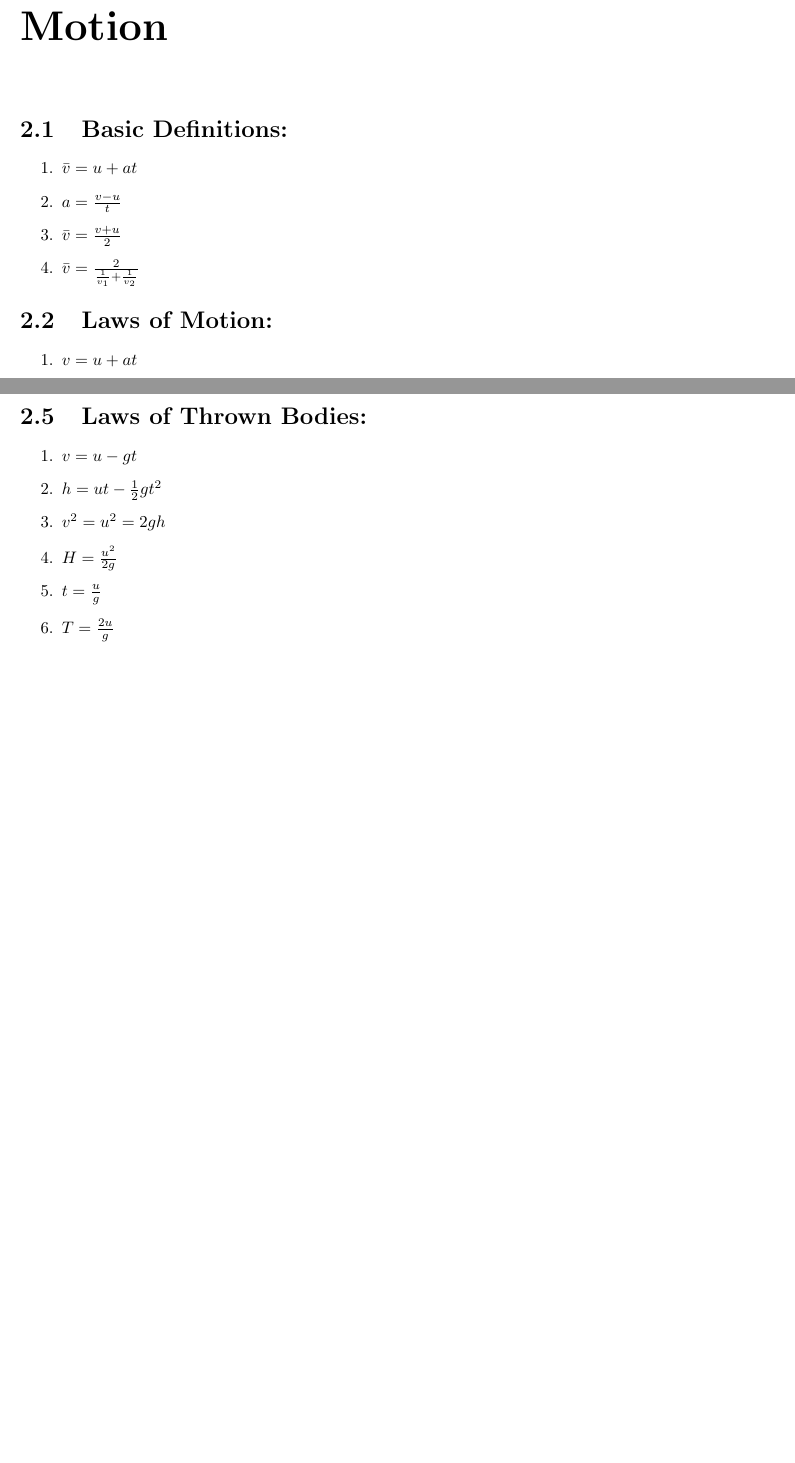
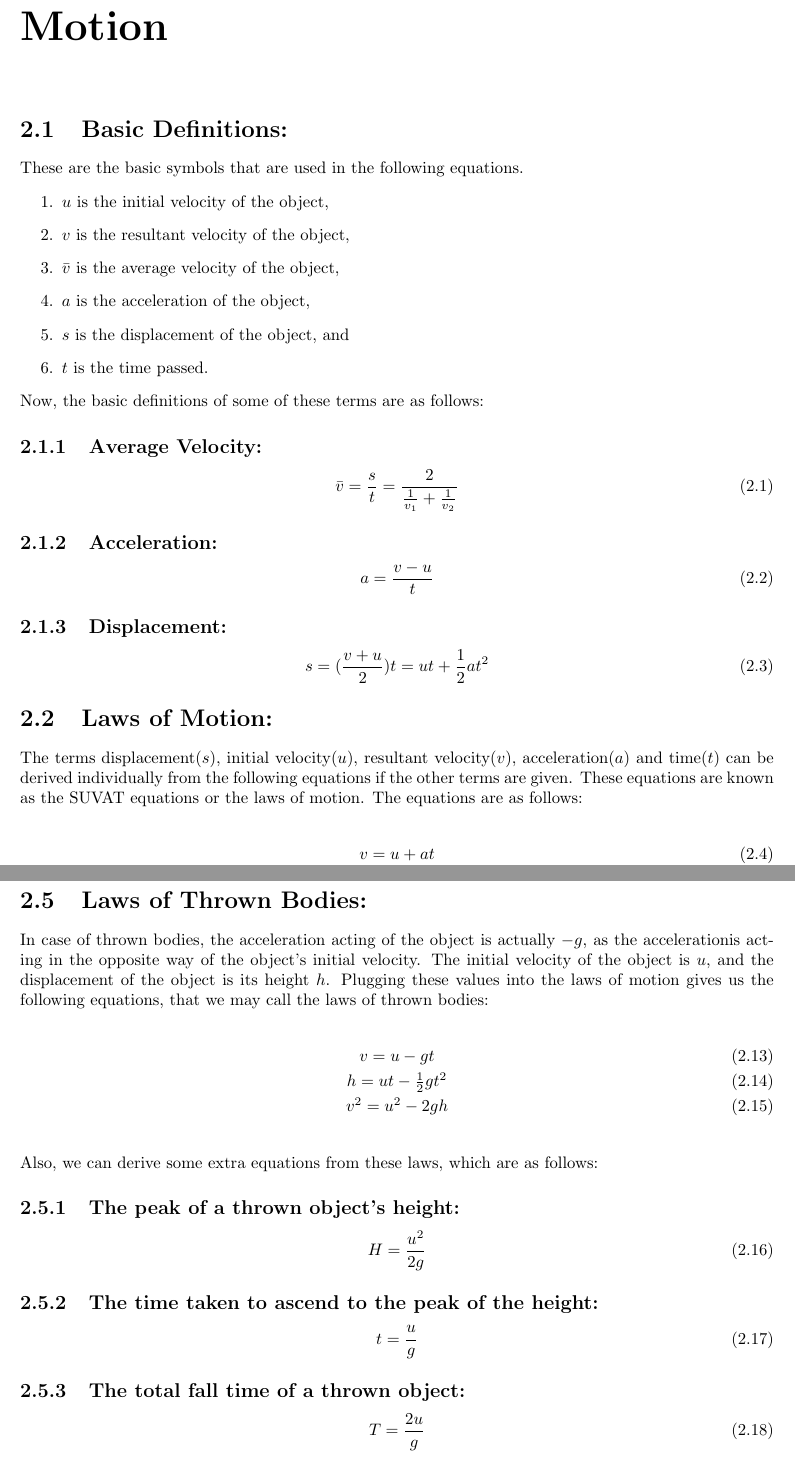
Before and after one commit to randalthor17/Physics-Notes, a LaTeX thesis (main.tex): two parts of pages 7 and 8 of 22 before the commit and two parts of pages 7 and 9 of 23 after it, joined at a grey line, cut so that both start at the same text, the shorter picture padded with empty space. Compiled offline with pdfLaTeX.

Commit message:
Expanded Chapter 2 and fixed underscore mistake in Chapter 3

```diff
--- a/main.tex
+++ b/main.tex
@@ -107,13 +107,32 @@
 
 \chapter{Motion}
     \section{Basic Definitions: }
+        These are the basic symbols that are used in the following equations.
         \begin{enumerate}
-            \item $ \bar{v} = u + at $
-            \item $ a = \frac{v - u}{t} $
-            \item $ \bar{v} = \frac{v + u}{2} $
-            \item $ \bar{v} = \frac{2}{\frac{1}{v_1} + \frac{1}{v_2}} $
+        \item $u$ is the initial velocity of the object,
+        \item $v$ is the resultant velocity of the object,
+        \item $\bar{v}$ is the average velocity of the object,
+        \item $a$ is the acceleration of the object,
+        \item $s$ is the displacement of the object, and
+        \item $t$ is the time passed.
         \end{enumerate}
+        Now, the basic definitions of some of these terms are as follows:
+        \subsection{Average Velocity: }
+            \begin{equation}
+                \bar{v} = \frac{s}{t} = \frac{2}{\frac{1}{v_1} + \frac{1}{v_2}}
+            \end{equation}
+        \subsection{Acceleration: }
+            \begin{equation}
+            a = \frac{v - u}{t}
+            \end{equation}
+        \subsection{Displacement: }
+            \begin{equation}
+                s = (\frac{v + u}{2}) t = ut + \frac{1}{2}at^2
+            \end{equation}
     \section{Laws of Motion: }
-        \begin{enumerate}
-            \item $ v = u + at $
-            \item $ s = ut + \frac{1}{2}at^2 $
+        The terms displacement($s$), initial velocity($u$), resultant velocity($v$), acceleration($a$) and time($t$) can be derived individually from the following equations if the other terms are given. These equations are known as the SUVAT equations or the laws of motion. The equations are as follows:
+        \\
+        \begin{eqnarray}
+            &v = u + at \\
+            &s = ut + \frac{1}{2}at^2 = (\frac{u + v}{2})t \\
+            &v^2 = u^2 + 2as
@@ -135,13 +178,25 @@
     \section{Laws of Thrown Bodies: }
-    \begin{enumerate}
-        \item $ v = u - gt $
-        \item $ h = ut - \frac{1}{2}gt^2 $
-        \item $ v^2 = u^2 = 2gh $
-        \item $ H = \frac{u^2}{2g} $
-        \item $ t = \frac{u}{g} $
-        \item $ T = \frac{2u}{g}$
-    \end{enumerate}
-
+        In case of thrown bodies, the acceleration acting of the object is actually $-g$, as the accelerationis acting in the opposite way of the object's initial velocity. The initial velocity of the object is $u$, and the displacement of the object is its height $h$. Plugging these values into the laws of motion gives us the following equations, that we may call the laws of thrown bodies:
+        \\
+        \begin{eqnarray}
+            &v = u - gt \\
+            &h = ut - \frac{1}{2}gt^2 \\
+            &v^2 = u^2 - 2gh
+        \end{eqnarray}
+        \\
+        Also, we can derive some extra equations from these laws, which are as follows:
+        \subsection{The peak of a thrown object's height: }
+            \begin{equation}
+                H = \frac{u^2}{2g}
+            \end{equation}
+        \subsection{The time taken to ascend to the peak of the height: }
+            \begin{equation}
+                t = \frac{u}{g}
+            \end{equation}
+        \subsection{The total fall time of a thrown object: }
+            \begin{equation}
+                T = \frac{2u}{g}
+            \end{equation}
 
 
 \chapter{Force}
```
Also changed, not shown: main.pdf, main.tex (60 more changed lines).
